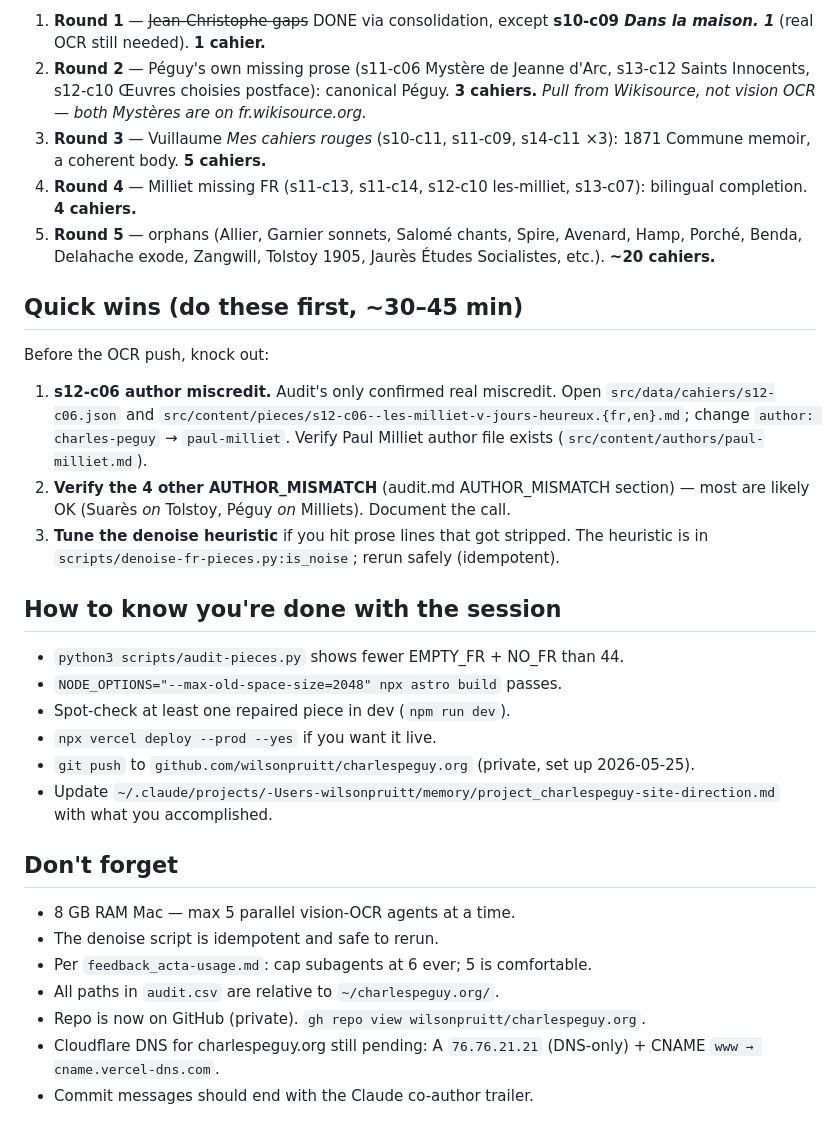
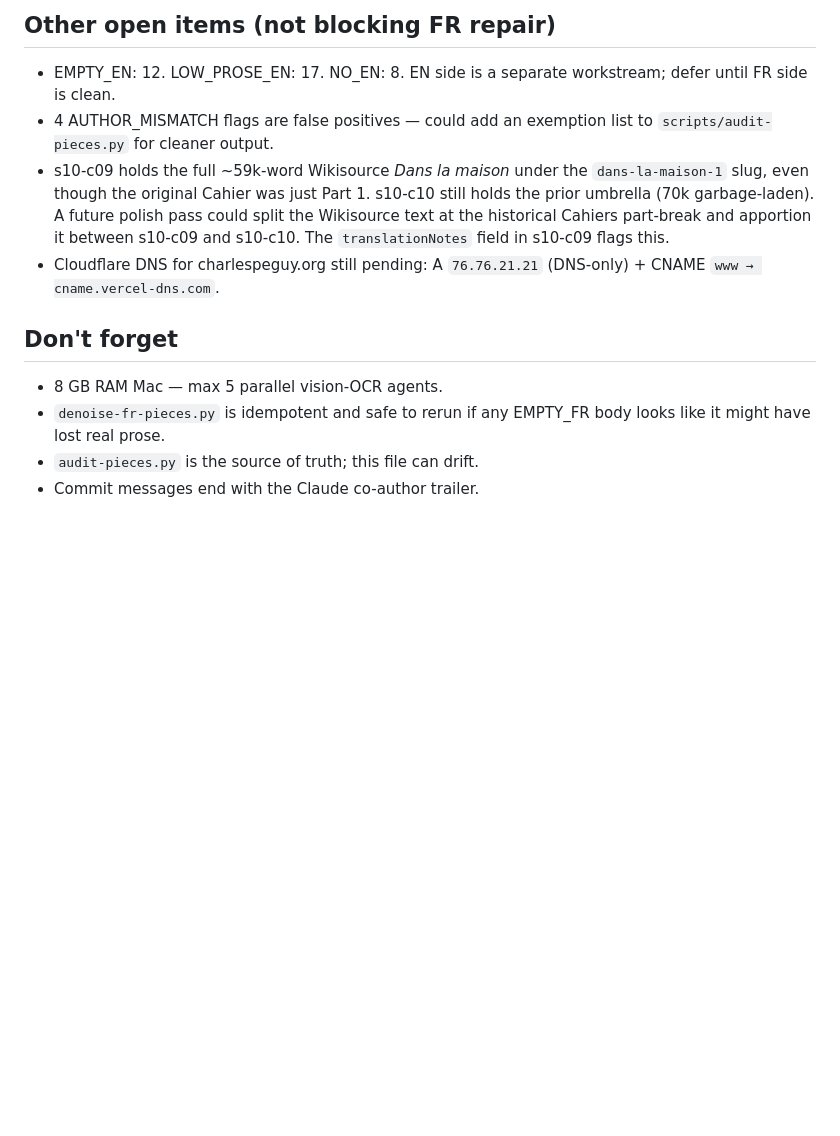
Before and after one commit to wilsonpruitt/charlespeguy.org, a Markdown page: NEXT-SESSION.md, the part around one of its changes. GitHub-like rendering; blank space fills up the shorter version.

```diff
--- a/NEXT-SESSION.md
+++ b/NEXT-SESSION.md
@@ -98,33 +123,23 @@ Post-Jean-Christophe-consolidation, ~3-4 sessions remaining. Prioritize:
 
-1. **Round 1** — ~~Jean-Christophe gaps~~ DONE via consolidation, except **s10-c09 *Dans la maison. 1*** (real OCR still needed). **1 cahier.**
-2. **Round 2** — Péguy's own missing prose (s11-c06 Mystère de Jeanne d'Arc, s13-c12 Saints Innocents, s12-c10 Œuvres choisies postface): canonical Péguy. **3 cahiers.** *Pull from Wikisource, not vision OCR — both Mystères are on fr.wikisource.org.*
-3. **Round 3** — Vuillaume *Mes cahiers rouges* (s10-c11, s11-c09, s14-c11 ×3): 1871 Commune memoir, a coherent body. **5 cahiers.**
-4. **Round 4** — Milliet missing FR (s11-c13, s11-c14, s12-c10 les-milliet, s13-c07): bilingual completion. **4 cahiers.**
-5. **Round 5** — orphans (Allier, Garnier sonnets, Salomé chants, Spire, Avenard, Hamp, Porché, Benda, Delahache exode, Zangwill, Tolstoy 1905, Jaurès Études Socialistes, etc.). **~20 cahiers.**
+## Other open items (not blocking FR repair)
 
-## Quick wins (do these first, ~30–45 min)
-
-Before the OCR push, knock out:
-
-1. **s12-c06 author miscredit.** Audit's only confirmed real miscredit. Open `src/data/cahiers/s12-c06.json` and `src/content/pieces/s12-c06--les-milliet-v-jours-heureux.{fr,en}.md`; change `author: charles-peguy` → `paul-milliet`. Verify Paul Milliet author file exists (`src/content/authors/paul-milliet.md`).
-2. **Verify the 4 other AUTHOR_MISMATCH** (audit.md AUTHOR_MISMATCH section) — most are likely OK (Suarès *on* Tolstoy, Péguy *on* Milliets). Document the call.
-3. **Tune the denoise heuristic** if you hit prose lines that got stripped. The heuristic is in `scripts/denoise-fr-pieces.py:is_noise`; rerun safely (idempotent).
-
-## How to know you're done with the session
-
-- `python3 scripts/audit-pieces.py` shows fewer EMPTY_FR + NO_FR than 44.
-- `NODE_OPTIONS="--max-old-space-size=2048" npx astro build` passes.
-- Spot-check at least one repaired piece in dev (`npm run dev`).
-- `npx vercel deploy --prod --yes` if you want it live.
-- `git push` to `github.com/wilsonpruitt/charlespeguy.org` (private, set up 2026-05-25).
-- Update `~/.claude/projects/-Users-wilsonpruitt/memory/project_charlespeguy-site-direction.md` with what you accomplished.
+- EMPTY_EN: 12. LOW_PROSE_EN: 17. NO_EN: 8. EN side is a separate
+  workstream; defer until FR side is clean.
+- 4 AUTHOR_MISMATCH flags are false positives — could add an exemption list
+  to `scripts/audit-pieces.py` for cleaner output.
+- s10-c09 holds the full ~59k-word Wikisource *Dans la maison* under the
+  `dans-la-maison-1` slug, even though the original Cahier was just Part 1.
+  s10-c10 still holds the prior umbrella (70k garbage-laden). A future
+  polish pass could split the Wikisource text at the historical Cahiers
+  part-break and apportion it between s10-c09 and s10-c10. The
+  `translationNotes` field in s10-c09 flags this.
+- Cloudflare DNS for charlespeguy.org still pending: A `76.76.21.21`
+  (DNS-only) + CNAME `www → cname.vercel-dns.com`.
 
 ## Don't forget
 
-- 8 GB RAM Mac — max 5 parallel vision-OCR agents at a time.
-- The denoise script is idempotent and safe to rerun.
-- Per `feedback_acta-usage.md`: cap subagents at 6 ever; 5 is comfortable.
-- All paths in `audit.csv` are relative to `~/charlespeguy.org/`.
-- Repo is now on GitHub (private). `gh repo view wilsonpruitt/charlespeguy.org`.
-- Cloudflare DNS for charlespeguy.org still pending: A `76.76.21.21` (DNS-only) + CNAME `www → cname.vercel-dns.com`.
-- Commit messages should end with the Claude co-author trailer.
+- 8 GB RAM Mac — max 5 parallel vision-OCR agents.
+- `denoise-fr-pieces.py` is idempotent and safe to rerun if any EMPTY_FR
+  body looks like it might have lost real prose.
+- `audit-pieces.py` is the source of truth; this file can drift.
+- Commit messages end with the Claude co-author trailer.
```
Also changed, not shown: other parts of NEXT-SESSION.md (+77 -52 lines).
